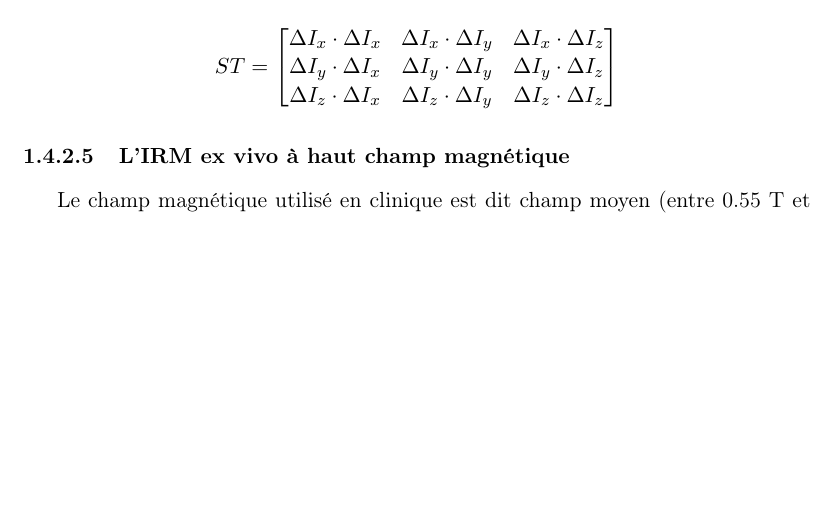
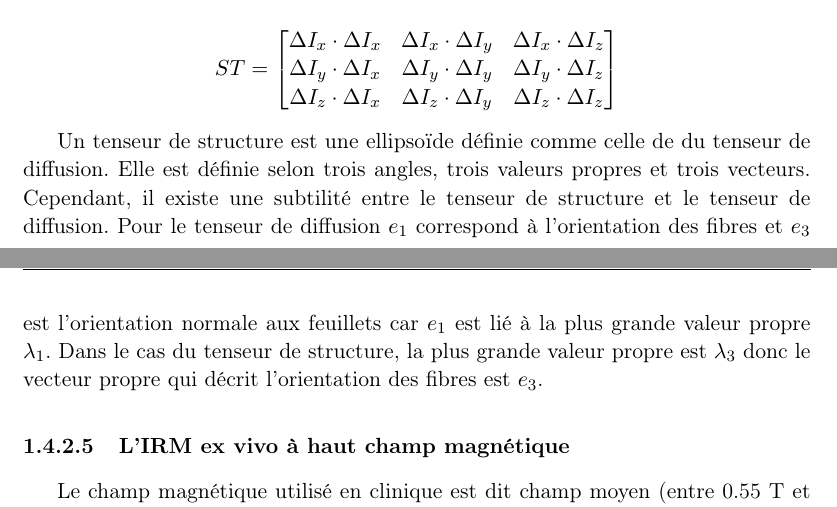
Before and after one commit to pcabanis/These, a LaTeX document (Manuscrit.tex, which reads Chapitre1.tex): part of page 68 of 120 before the commit and two parts of pages 68 and 70 of 120 after it, the two joined at a grey line, cut so that both start at the same text, the shorter picture padded with empty space. Compiled offline with pdfLaTeX.

Commit message:
change chap1 01/09

```diff
--- a/Chapitre1.tex
+++ b/Chapitre1.tex
@@ -922,6 +922,8 @@ ST =
 \Delta I_z \cdot \Delta I_x & \Delta I_z \cdot \Delta I_y & \Delta I_z \cdot \Delta I_z\\
 \end{bmatrix}
 \end{equation}
+
+Un tenseur de structure est une ellipsoïde définie comme celle de du tenseur de diffusion. Elle est définie selon trois angles, trois valeurs propres et trois vecteurs. Cependant, il existe une subtilité entre le tenseur de structure et le tenseur de diffusion. Pour le tenseur de diffusion $e_1$ correspond à l'orientation des fibres et $e_3$ est l'orientation normale aux feuillets car $e_1$ est lié à la plus grande valeur propre $\lambda_1$. Dans le cas du tenseur de structure, la plus grande valeur propre est $\lambda_3$ donc le vecteur propre qui décrit l'orientation des fibres est $e_3$.
 
 \subsubsection{L’IRM ex vivo à haut champ magnétique}
 
```
Also changed, not shown: Chapitre1.tex (4 more changed lines).
